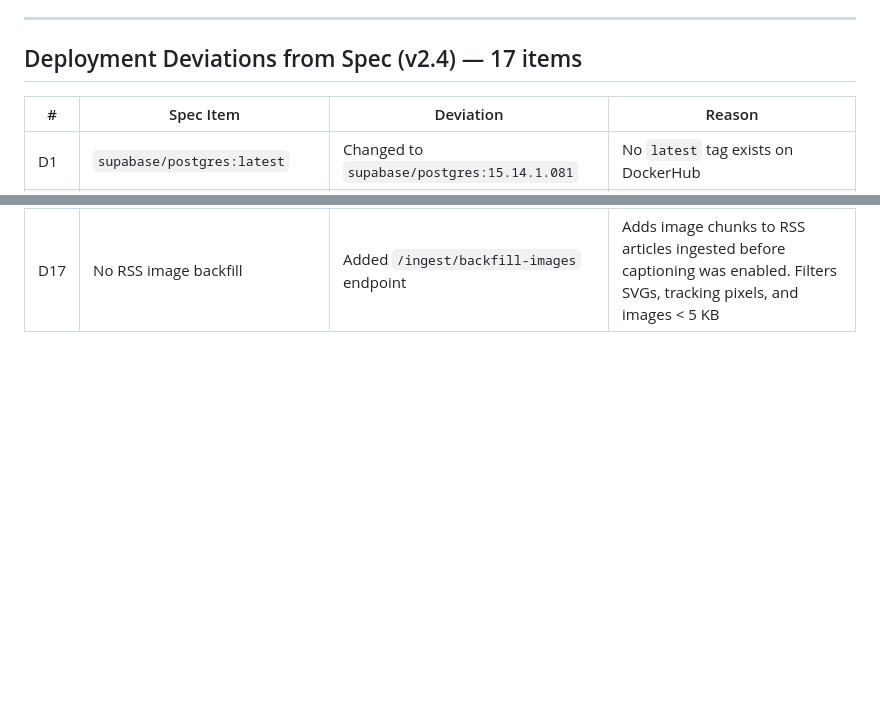
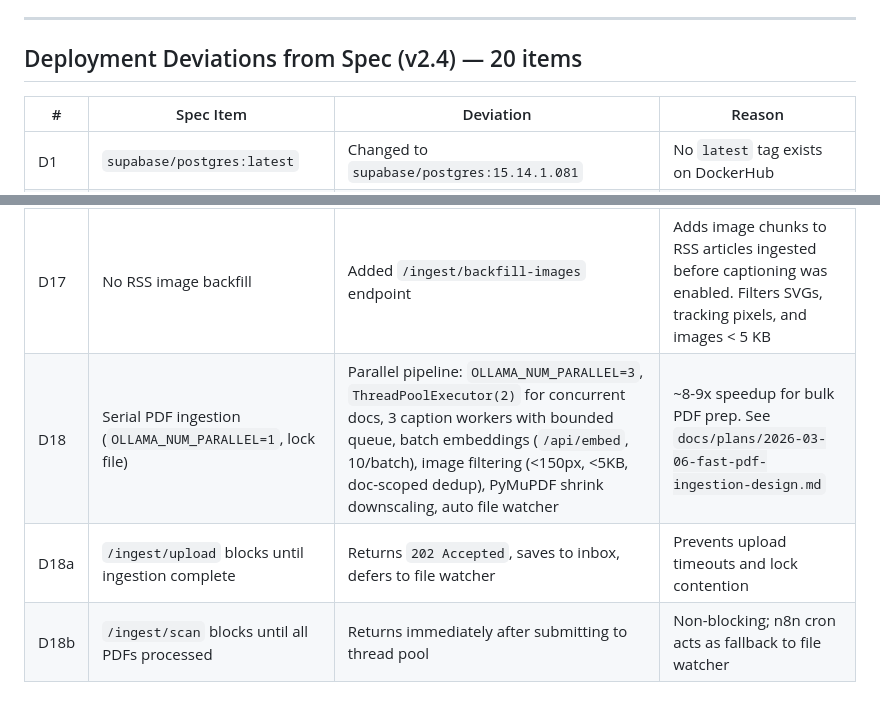
Before and after one commit to amrayach/mmrag, a Markdown page: MANUAL_STEPS.md, 2 parts joined by grey strips. Rendered like a GitHub page; blank space fills up the shorter version.

Commit message:
docs: D18 spec deviations for parallel PDF ingestion
Co-Authored-By: Claude Opus 4.6 <noreply@anthropic.com>

```diff
--- a/MANUAL_STEPS.md
+++ b/MANUAL_STEPS.md
@@ -114,7 +114,7 @@ These starter questions are designed to showcase all four capabilities in the de
 
 ---
 
-## Deployment Deviations from Spec (v2.4) — 17 items
+## Deployment Deviations from Spec (v2.4) — 20 items
 
 | # | Spec Item | Deviation | Reason |
 |---|-----------|-----------|--------|
@@ -135,3 +135,6 @@ These starter questions are designed to showcase all four capabilities in the de
 | D15 | Assets nginx with default config | Custom `nginx/assets.conf` with gallery | Added JSON autoindex at `/api/files` and HTML gallery as index page |
 | D16 | `OLLAMA_MAX_LOADED_MODELS=1` | Changed to `3` | DGX Spark has 128 GB unified memory — keeps all 3 models loaded (~11 GB total), eliminates model swap latency |
 | D17 | No RSS image backfill | Added `/ingest/backfill-images` endpoint | Adds image chunks to RSS articles ingested before captioning was enabled. Filters SVGs, tracking pixels, and images < 5 KB |
+| D18 | Serial PDF ingestion (`OLLAMA_NUM_PARALLEL=1`, lock file) | Parallel pipeline: `OLLAMA_NUM_PARALLEL=3`, `ThreadPoolExecutor(2)` for concurrent docs, 3 caption workers with bounded queue, batch embeddings (`/api/embed`, 10/batch), image filtering (<150px, <5KB, doc-scoped dedup), PyMuPDF shrink downscaling, auto file watcher | ~8-9x speedup for bulk PDF prep. See `docs/plans/2026-03-06-fast-pdf-ingestion-design.md` |
+| D18a | `/ingest/upload` blocks until ingestion complete | Returns `202 Accepted`, saves to inbox, defers to file watcher | Prevents upload timeouts and lock contention |
+| D18b | `/ingest/scan` blocks until all PDFs processed | Returns immediately after submitting to thread pool | Non-blocking; n8n cron acts as fallback to file watcher |
```
